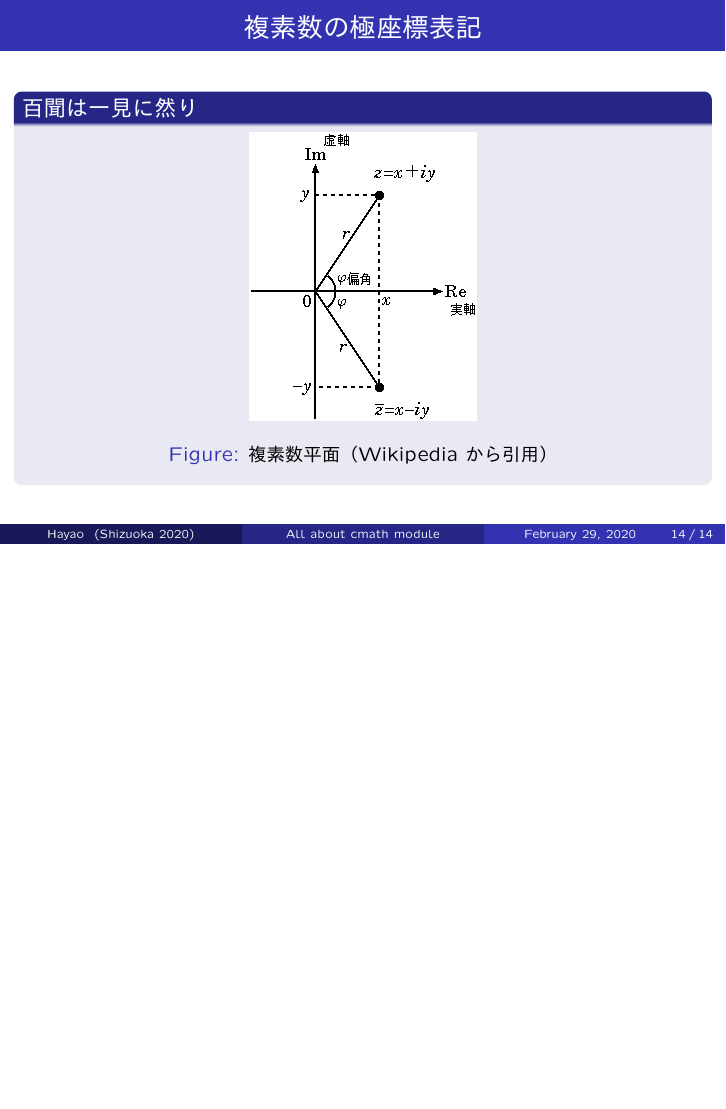
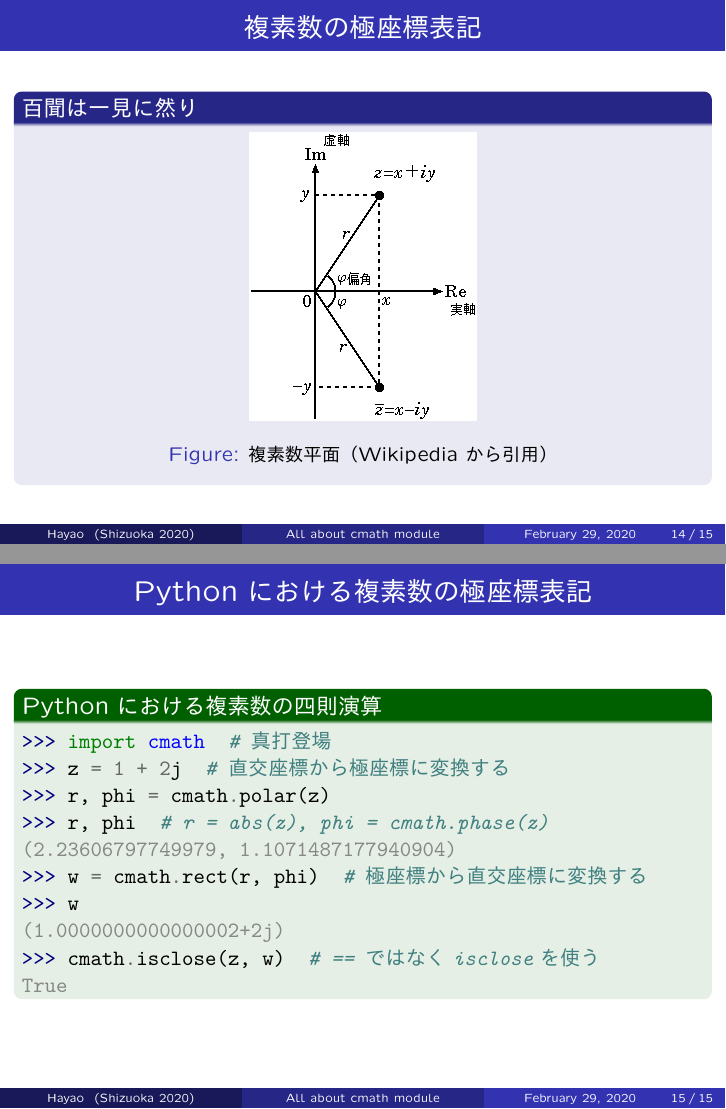
Before and after one commit to HayaoSuzuki/PyCon-mini-Shizuoka-2020, LaTeX slides (20200229slide.tex): page 14 of 14 before the commit and pages 14 and 15 of 15 after it, the two joined at a grey line, the shorter picture padded with empty space. The pictures show the PDF file 20200229slide.pdf that the author committed with the source.

Commit message:
cmath.polarとcmath.rectの使い方の例を書く
さりげなくcmath.iscloseという浮動小数点数あるあるメソッドも使って味がいいスライド

```diff
--- a/20200229slide.tex
+++ b/20200229slide.tex
@@ -258,6 +258,22 @@ instances of 'complex' and 'complex'
 \end{block}
 \end{frame}
 
+\begin{frame}[fragile]\frametitle{Pythonにおける複素数の極座標表記}
+\begin{exampleblock}{Pythonにおける複素数の四則演算}
+\begin{pyconsole}
+import cmath  # 真打登場
+z = 1 + 2j  # 直交座標から極座標に変換する
+r, phi = cmath.polar(z)
+r, phi  # r = abs(z), phi = cmath.phase(z)
+w = cmath.rect(r, phi)  # 極座標から直交座標に変換する
+w
+cmath.isclose(z, w)  # == ではなくiscloseを使う
+\end{pyconsole}
+\end{exampleblock}
+
+\end{frame}
+
+
 \section{複素指数函数と複素三角函数}
 
 \section{Mandelbrot集合}
```
Also changed, not shown: 20200229slide.pdf.
